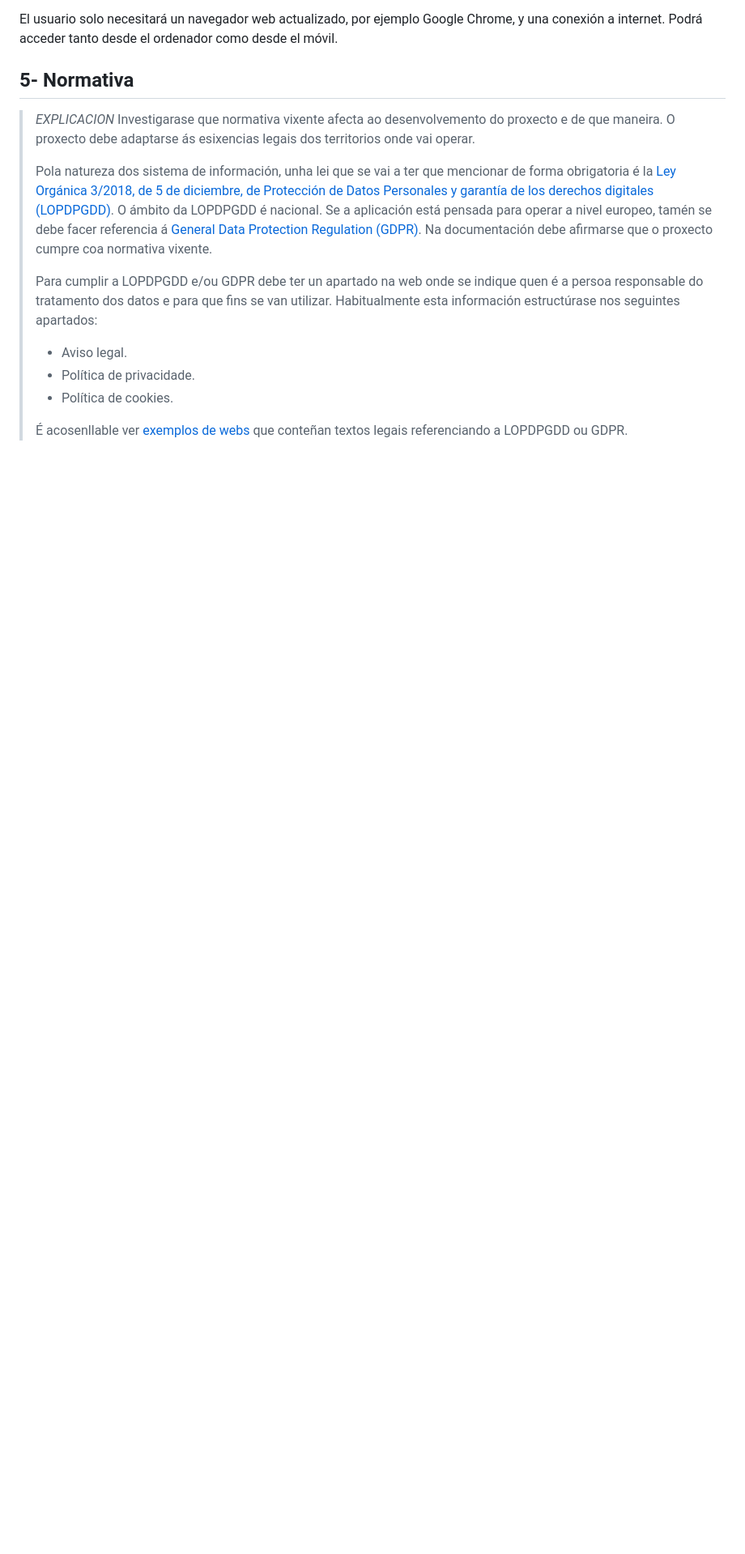
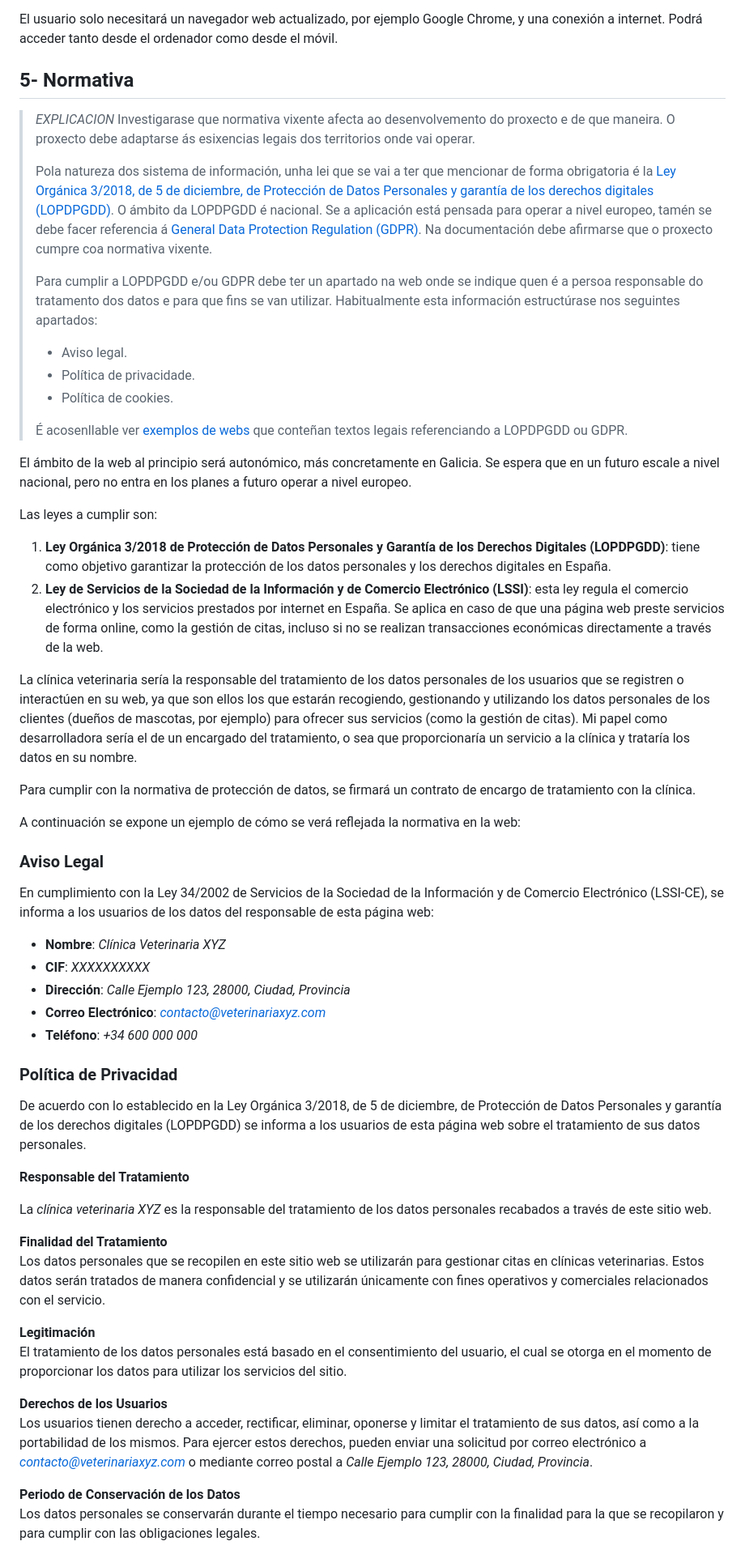
Before and after one commit to iriavidal/Proyecto-DAW, a Markdown page: doc/templates/2_Analise.md, the part around one of its changes. Shown at 81% size. Drawn GitHub-style; blank space fills up the shorter version.

Commit message:
Punto 5 finalizado

```diff
--- a/doc/templates/2_Analise.md
+++ b/doc/templates/2_Analise.md
@@ -75,3 +75,46 @@ El usuario solo necesitará un navegador web actualizado, por ejemplo Google Chr
 >
 > É acosenllable ver [exemplos de webs](https://www.spotify.com/es/legal/privacy-policy/) que conteñan textos legais referenciando a LOPDPGDD ou GDPR.
 
+El ámbito de la web al principio será autonómico, más concretamente en Galicia. Se espera que en un futuro escale a nivel nacional, pero no entra en los planes a futuro operar a nivel europeo.
+
+Las leyes a cumplir son:
+
+1. **Ley Orgánica 3/2018 de Protección de Datos Personales y Garantía de los Derechos Digitales (LOPDPGDD)**: tiene como objetivo garantizar la protección de los datos personales y los derechos digitales en España.
+2. **Ley de Servicios de la Sociedad de la Información y de Comercio Electrónico (LSSI)**: esta ley regula el comercio electrónico y los servicios prestados por internet en España. Se aplica en caso de que una página web preste servicios de forma online, como la gestión de citas, incluso si no se realizan transacciones económicas directamente a través de la web.
+
+La clínica veterinaria sería la responsable del tratamiento de los datos personales de los usuarios que se registren o interactúen en su web, ya que son ellos los que estarán recogiendo, gestionando y utilizando los datos personales de los clientes (dueños de mascotas, por ejemplo) para ofrecer sus servicios (como la gestión de citas). Mi papel como desarrolladora sería el de un encargado del tratamiento, o sea que proporcionaría un servicio a la clínica y trataría los datos en su nombre.
+
+Para cumplir con la normativa de protección de datos, se firmará un contrato de encargo de tratamiento con la clínica.
+
+A continuación se expone un ejemplo de cómo se verá reflejada la normativa en la web:
+
+### Aviso Legal
+
+En cumplimiento con la Ley 34/2002 de Servicios de la Sociedad de la Información y de Comercio Electrónico (LSSI-CE), se informa a los usuarios de los datos del responsable de esta página web:
+
+- **Nombre**: _Clínica Veterinaria XYZ_
+- **CIF**: _XXXXXXXXXX_
+- **Dirección**: _Calle Ejemplo 123, 28000, Ciudad, Provincia_
+- **Correo Electrónico**: *contacto@veterinariaxyz.com*
+- **Teléfono**: _+34 600 000 000_
+
+### Política de Privacidad
+
+De acuerdo con lo establecido en la Ley Orgánica 3/2018, de 5 de diciembre, de Protección de Datos Personales y garantía de los derechos digitales (LOPDPGDD) se informa a los usuarios de esta página web sobre el tratamiento de sus datos personales.
+
+**Responsable del Tratamiento**
+
+La _clínica veterinaria XYZ_ es la responsable del tratamiento de los datos personales recabados a través de este sitio web.
+
+**Finalidad del Tratamiento**
+Los datos personales que se recopilen en este sitio web se utilizarán para gestionar citas en clínicas veterinarias. Estos datos serán tratados de manera confidencial y se utilizarán únicamente con fines operativos y comerciales relacionados con el servicio.
+
+**Legitimación**
+El tratamiento de los datos personales está basado en el consentimiento del usuario, el cual se otorga en el momento de proporcionar los datos para utilizar los servicios del sitio.
+
+**Derechos de los Usuarios**
+Los usuarios tienen derecho a acceder, rectificar, eliminar, oponerse y limitar el tratamiento de sus datos, así como a la portabilidad de los mismos. Para ejercer estos derechos, pueden enviar una solicitud por correo electrónico a *contacto@veterinariaxyz.com* o mediante correo postal a _Calle Ejemplo 123, 28000, Ciudad, Provincia_.
+
+**Periodo de Conservación de los Datos**
+Los datos personales se conservarán durante el tiempo necesario para cumplir con la finalidad para la que se recopilaron y para cumplir con las obligaciones legales.
+
```
Also changed, not shown: other parts of doc/templates/2_Analise.md (+24 -0 lines).
